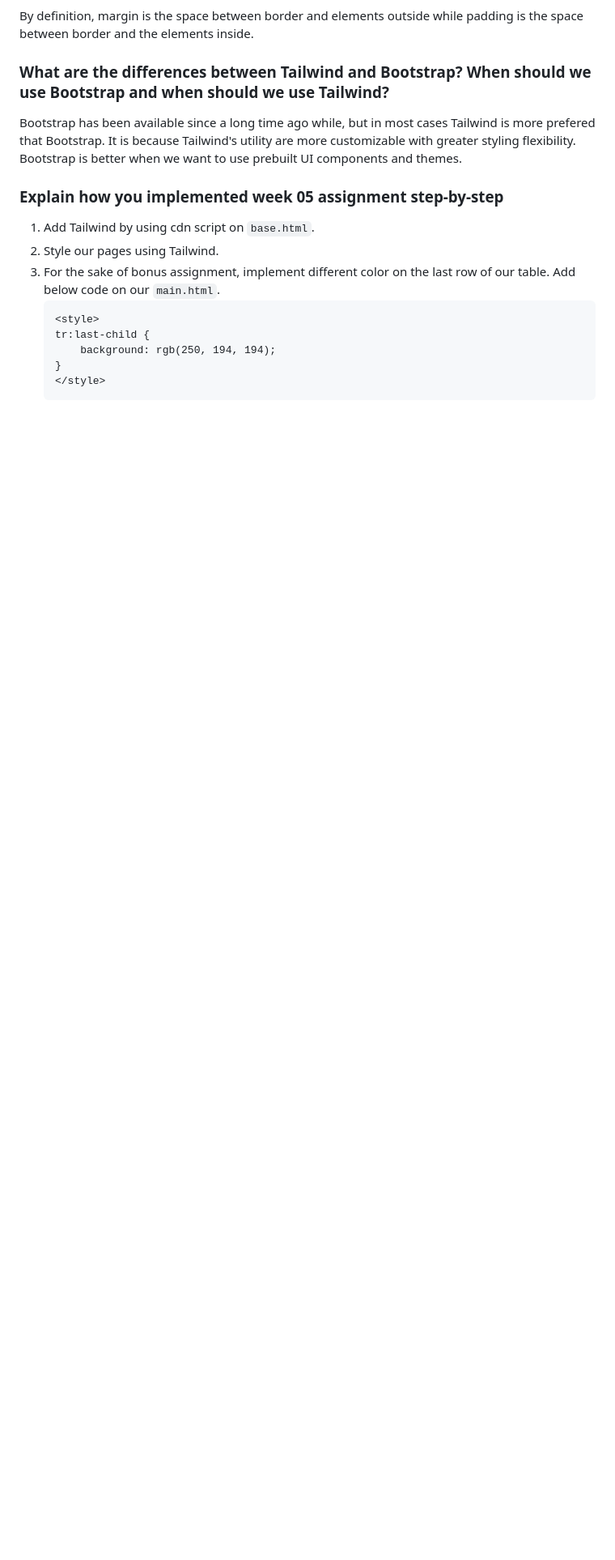
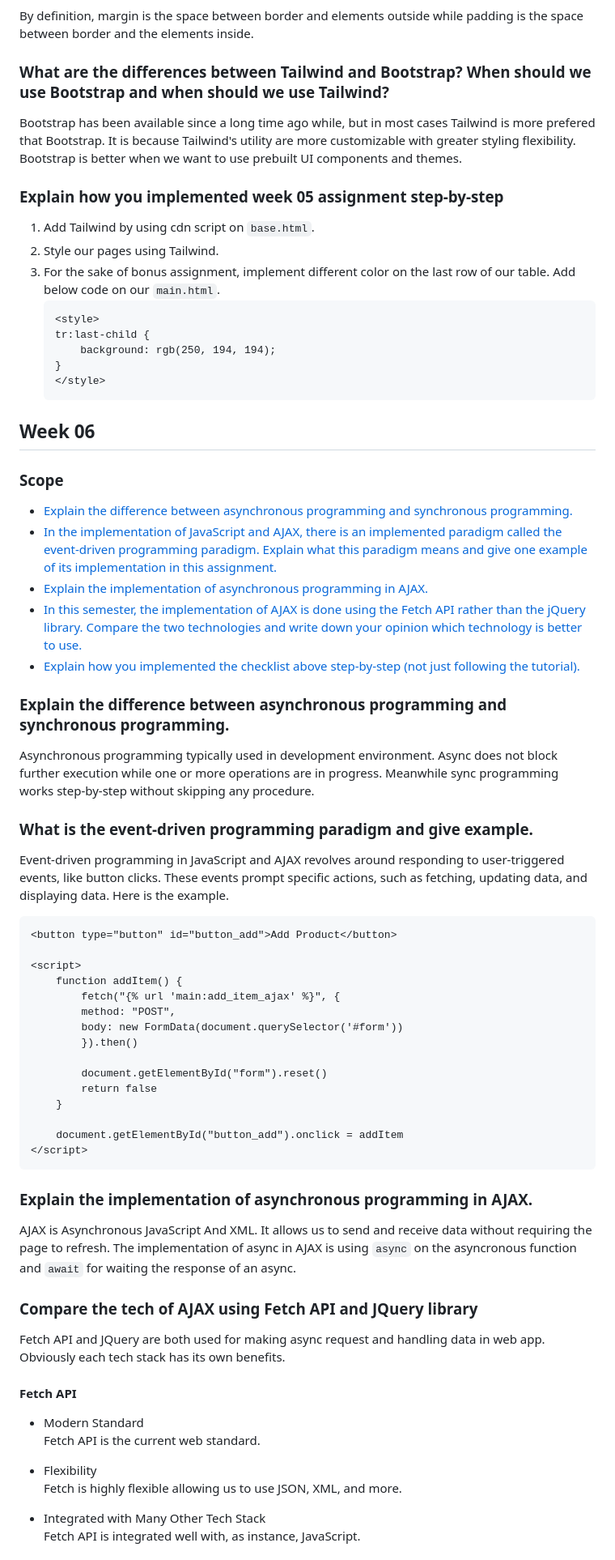
Before and after one commit to CyberSleeper/e_katalog, a Markdown page: README.md, the part around one of its changes. Shown at 81% size. GitHub-like rendering; blank space fills up the shorter version.

Commit message:
Finish README

````diff
--- a/README.md
+++ b/README.md
@@ -368,3 +369,51 @@ Bootstrap has been available since a long time ago while, but in most cases Tail
     }
     </style>
     ```
+## Week 06
+
+### Scope
+- [Explain the difference between asynchronous programming and synchronous programming.](#explain-the-difference-between-asynchronous-programming-and-synchronous-programming)
+- [In the implementation of JavaScript and AJAX, there is an implemented paradigm called the event-driven programming paradigm. Explain what this paradigm means and give one example of its implementation in this assignment.](#what-is-the-event-driven-programming-paradigm-and-give-example)
+- [Explain the implementation of asynchronous programming in AJAX.](#explain-the-implementation-of-asynchronous-programming-in-ajax)
+- [In this semester, the implementation of AJAX is done using the Fetch API rather than the jQuery library. Compare the two technologies and write down your opinion which technology is better to use.](#compare-the-tech-of-ajax-using-fetch-api-and-jquery-library)
+- [Explain how you implemented the checklist above step-by-step (not just following the tutorial).](#explain-how-you-implemented-the-checklist-above-step-by-step)
+
+### Explain the difference between asynchronous programming and synchronous programming.
+Asynchronous programming typically used in development environment. Async does not block further execution while one or more operations are in progress. Meanwhile sync programming works step-by-step without skipping any procedure.
+
+### What is the event-driven programming paradigm and give example.
+Event-driven programming in JavaScript and AJAX revolves around responding to user-triggered events, like button clicks. These events prompt specific actions, such as fetching, updating data, and displaying data. Here is the example.
+```html
+<button type="button" id="button_add">Add Product</button>
+
+<script>
+    function addItem() {
+        fetch("{% url 'main:add_item_ajax' %}", {
+        method: "POST",
+        body: new FormData(document.querySelector('#form'))
+        }).then()
+
+        document.getElementById("form").reset()
+        return false
+    }
+
+    document.getElementById("button_add").onclick = addItem
+</script>
+```
+
+### Explain the implementation of asynchronous programming in AJAX.
+AJAX is Asynchronous JavaScript And XML. It allows us to send and receive data without requiring the page to refresh. The implementation of async in AJAX is using `async` on the asyncronous function and `await` for waiting the response of an async.
+
+### Compare the tech of AJAX using Fetch API and JQuery library
+Fetch API and JQuery are both used for making async request and handling data in web app. Obviously each tech stack has its own benefits.
+
+#### Fetch API
+- Modern Standard<br>
+Fetch API is the current web standard.
+
+- Flexibility<br>
+Fetch is highly flexible allowing us to use JSON, XML, and more.
+
+- Integrated with Many Other Tech Stack<br>
+Fetch API is integrated well with, as instance, JavaScript.
+
````
Also changed, not shown: other parts of README.md (+15 -0 lines).
